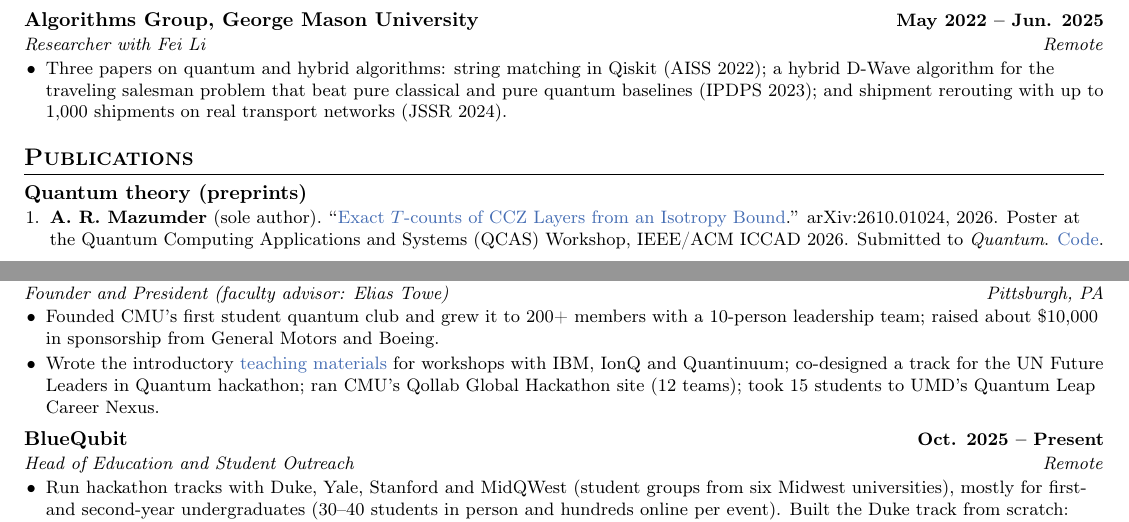
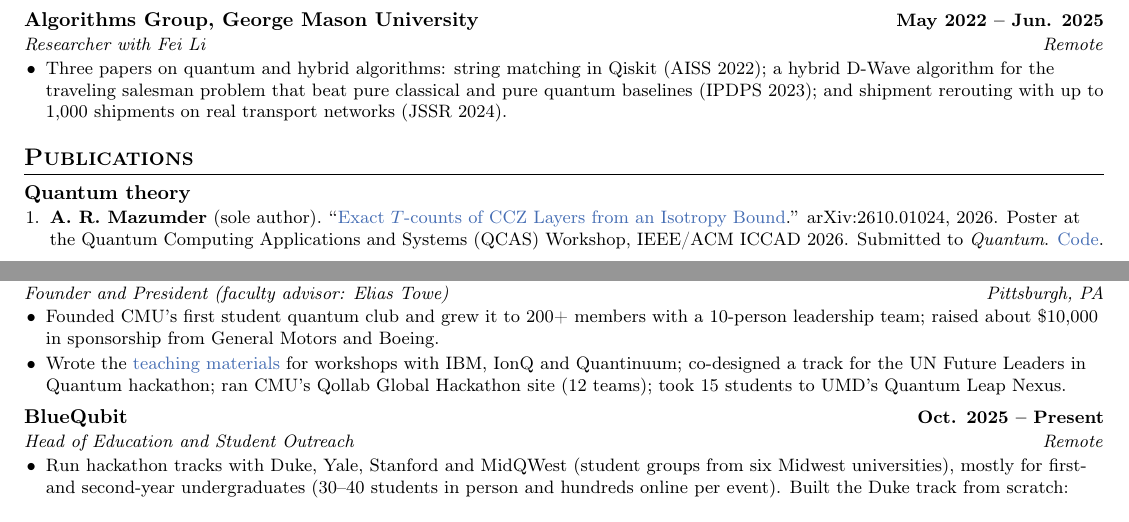
Before and after one commit to arulrhikm/arulrhikm.github.io, a LaTeX CV (arul_rhik_mazumder_cv.tex): two parts of pages 1 and 2 of 3, joined at a grey line, cut so that both start at the same text. Compiled offline with pdfLaTeX.

Commit message:
CV: sync with Overleaf trims to fit 2 pages
Co-Authored-By: Claude Opus 5.5 <noreply@anthropic.com>

```diff
--- a/arul_rhik_mazumder_cv.tex
+++ b/arul_rhik_mazumder_cv.tex
@@ -120,7 +120,7 @@
 %----------PUBLICATIONS----------
 \section{Publications}
 \small
-\subsection*{Quantum theory (preprints)}
+\subsection*{Quantum theory}
 \begin{enumerate}
   \item \textbf{A. R. Mazumder} (sole author). ``\href{https://arxiv.org/abs/2610.01024}{Exact $T$-counts of CCZ Layers from an
   Isotropy Bound}.'' arXiv:2610.01024, 2026. Poster at the Quantum Computing Applications and Systems (QCAS)
@@ -189,10 +189,10 @@
 \begin{itemize}\small
   \item Founded CMU's first student quantum club and grew it to 200+ members with a 10-person leadership team;
   raised about \$10,000 in sponsorship from General Motors and Boeing.
-  \item Wrote the introductory \href{https://drive.google.com/file/d/1V5-msJkDjIr6-rSO2Juw5q21DpHwTdrh/view?usp=sharing}{teaching materials}
+  \item Wrote the  \href{https://drive.google.com/file/d/1V5-msJkDjIr6-rSO2Juw5q21DpHwTdrh/view?usp=sharing}{teaching materials}
   for workshops with IBM, IonQ and Quantinuum; co-designed a track for the UN Future Leaders in
   Quantum hackathon; ran CMU's Qollab Global Hackathon site (12 teams); took 15 students to UMD's Quantum
-  Leap Career Nexus.
+  Leap Nexus.
 \end{itemize}
 \entry{BlueQubit}{Oct. 2025 -- Present}{Head of Education and Student Outreach}{Remote}
 \begin{itemize}\small
```
